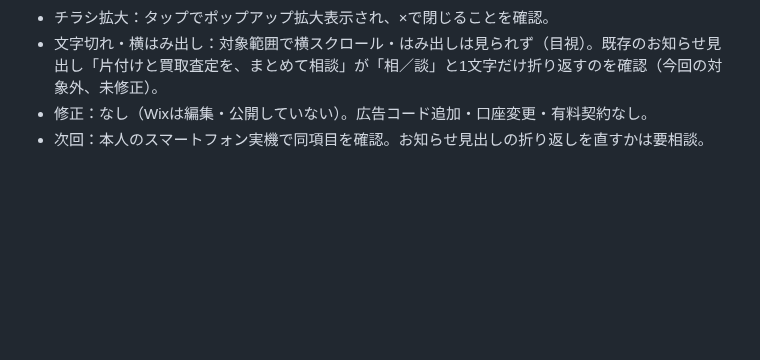
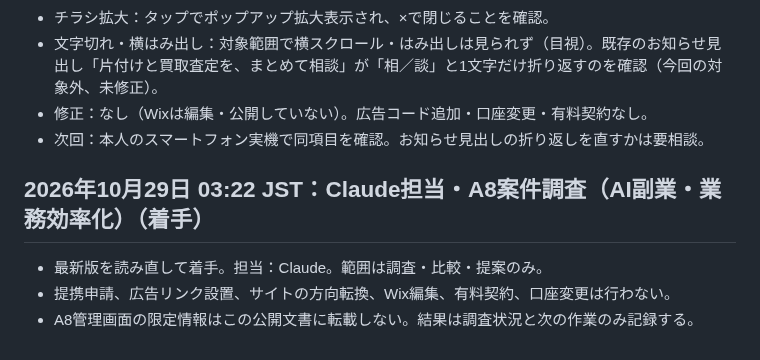
Before and after one commit to magonoteinnovation-ctrl/ai-revenue-site, a Markdown page: 作業引継ぎ.md, the part around the change. Drawn GitHub-style; blank space fills up the shorter version.

Commit message:
引継ぎ：Claude A8案件調査の着手

```diff
--- a/作業引継ぎ.md
+++ b/作業引継ぎ.md
@@ -282,3 +282,8 @@
 - 文字切れ・横はみ出し：対象範囲で横スクロール・はみ出しは見られず（目視）。既存のお知らせ見出し「片付けと買取査定を、まとめて相談」が「相／談」と1文字だけ折り返すのを確認（今回の対象外、未修正）。
 - 修正：なし（Wixは編集・公開していない）。広告コード追加・口座変更・有料契約なし。
 - 次回：本人のスマートフォン実機で同項目を確認。お知らせ見出しの折り返しを直すかは要相談。
+
+## 2026年10月29日 03:22 JST：Claude担当・A8案件調査（AI副業・業務効率化）（着手）
+- 最新版を読み直して着手。担当：Claude。範囲は調査・比較・提案のみ。
+- 提携申請、広告リンク設置、サイトの方向転換、Wix編集、有料契約、口座変更は行わない。
+- A8管理画面の限定情報はこの公開文書に転載しない。結果は調査状況と次の作業のみ記録する。
```
